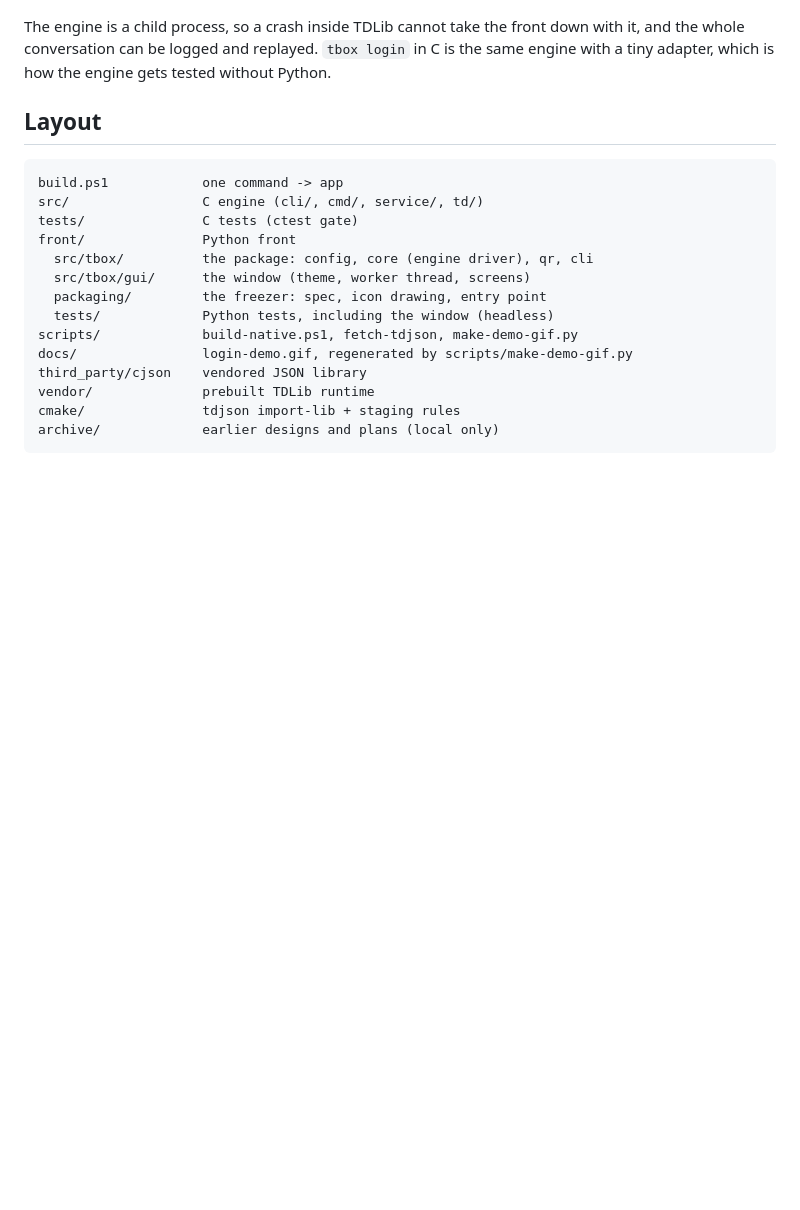
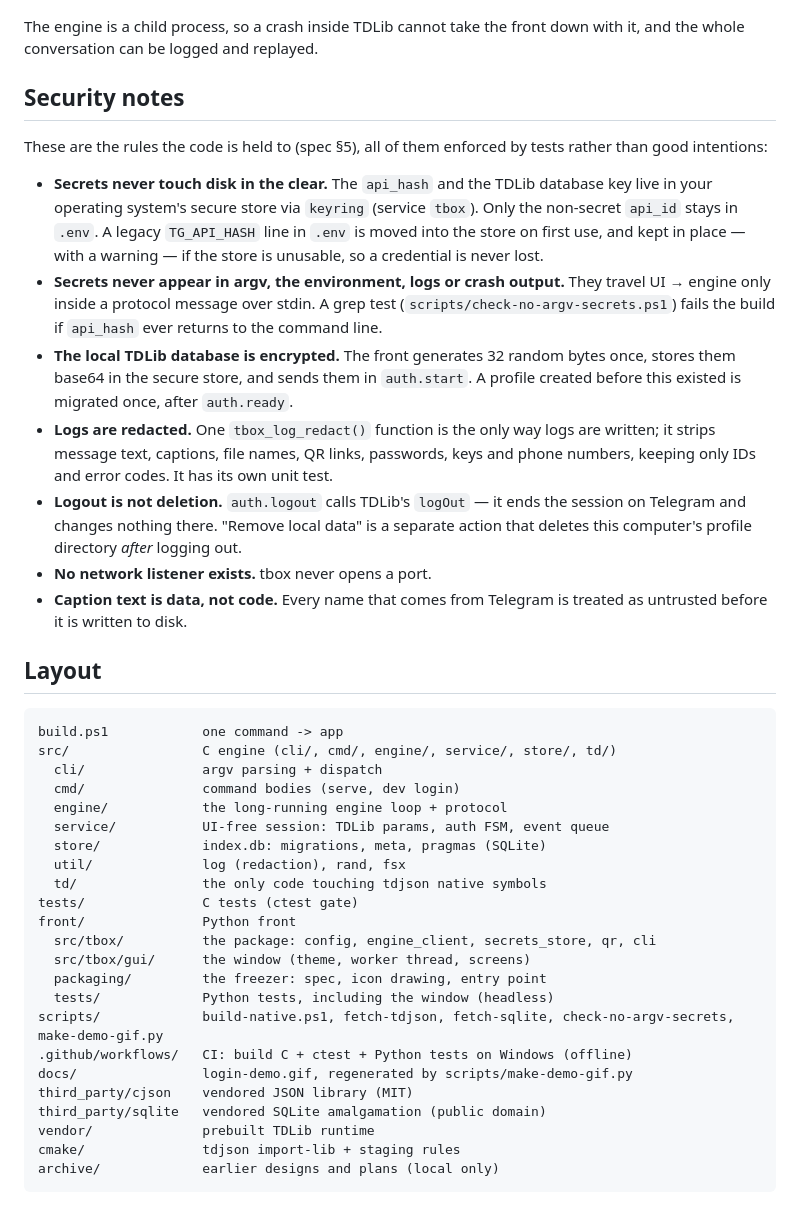
Before and after one commit to 3rang/tbox, a Markdown page: README.md, the part around one of its changes. GitHub-like rendering; blank space fills up the shorter version.

````diff
--- a/README.md
+++ b/README.md
@@ -151,22 +198,61 @@ event:
 The engine is a child process, so a crash inside TDLib cannot take the front
-down with it, and the whole conversation can be logged and replayed. `tbox
-login` in C is the same engine with a tiny adapter, which is how the engine
-gets tested without Python.
+down with it, and the whole conversation can be logged and replayed.
+
+## Security notes
+
+These are the rules the code is held to (spec §5), all of them enforced by
+tests rather than good intentions:
+
+- **Secrets never touch disk in the clear.** The `api_hash` and the TDLib
+  database key live in your operating system's secure store via `keyring`
+  (service `tbox`). Only the non-secret `api_id` stays in `.env`. A legacy
+  `TG_API_HASH` line in `.env` is moved into the store on first use, and
+  kept in place — with a warning — if the store is unusable, so a credential
+  is never lost.
+- **Secrets never appear in argv, the environment, logs or crash output.**
+  They travel UI → engine only inside a protocol message over stdin. A grep
+  test (`scripts/check-no-argv-secrets.ps1`) fails the build if `api_hash`
+  ever returns to the command line.
+- **The local TDLib database is encrypted.** The front generates 32 random
+  bytes once, stores them base64 in the secure store, and sends them in
+  `auth.start`. A profile created before this existed is migrated once, after
+  `auth.ready`.
+- **Logs are redacted.** One `tbox_log_redact()` function is the only way logs
+  are written; it strips message text, captions, file names, QR links,
+  passwords, keys and phone numbers, keeping only IDs and error codes. It has
+  its own unit test.
+- **Logout is not deletion.** `auth.logout` calls TDLib's `logOut` — it ends
+  the session on Telegram and changes nothing there. "Remove local data" is a
+  separate action that deletes this computer's profile directory *after*
+  logging out.
+- **No network listener exists.** tbox never opens a port.
+- **Caption text is data, not code.** Every name that comes from Telegram is
+  treated as untrusted before it is written to disk.
+
 
 ## Layout
 
 ```
 build.ps1            one command -> app
-src/                 C engine (cli/, cmd/, service/, td/)
+src/                 C engine (cli/, cmd/, engine/, service/, store/, td/)
+  cli/               argv parsing + dispatch
+  cmd/               command bodies (serve, dev login)
+  engine/            the long-running engine loop + protocol
+  service/           UI-free session: TDLib params, auth FSM, event queue
+  store/             index.db: migrations, meta, pragmas (SQLite)
+  util/              log (redaction), rand, fsx
+  td/                the only code touching tdjson native symbols
 tests/               C tests (ctest gate)
 front/               Python front
-  src/tbox/          the package: config, core (engine driver), qr, cli
+  src/tbox/          the package: config, engine_client, secrets_store, qr, cli
   src/tbox/gui/      the window (theme, worker thread, screens)
   packaging/         the freezer: spec, icon drawing, entry point
   tests/             Python tests, including the window (headless)
-scripts/             build-native.ps1, fetch-tdjson, make-demo-gif.py
+scripts/             build-native.ps1, fetch-tdjson, fetch-sqlite, check-no-argv-secrets, make-demo-gif.py
+.github/workflows/   CI: build C + ctest + Python tests on Windows (offline)
 docs/                login-demo.gif, regenerated by scripts/make-demo-gif.py
-third_party/cjson    vendored JSON library
+third_party/cjson    vendored JSON library (MIT)
+third_party/sqlite   vendored SQLite amalgamation (public domain)
 vendor/              prebuilt TDLib runtime
 cmake/               tdjson import-lib + staging rules
 archive/             earlier designs and plans (local only)
````
Also changed, not shown: other parts of README.md (+67 -20 lines).
